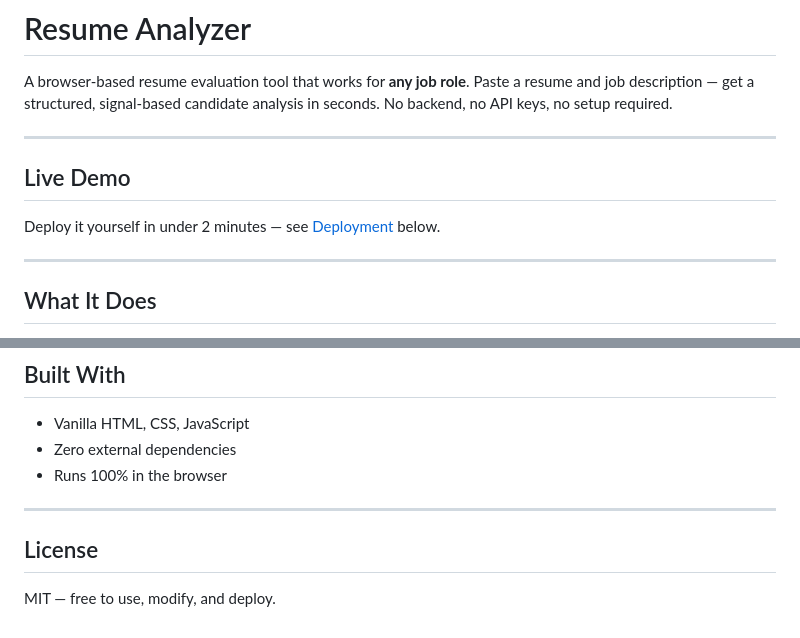
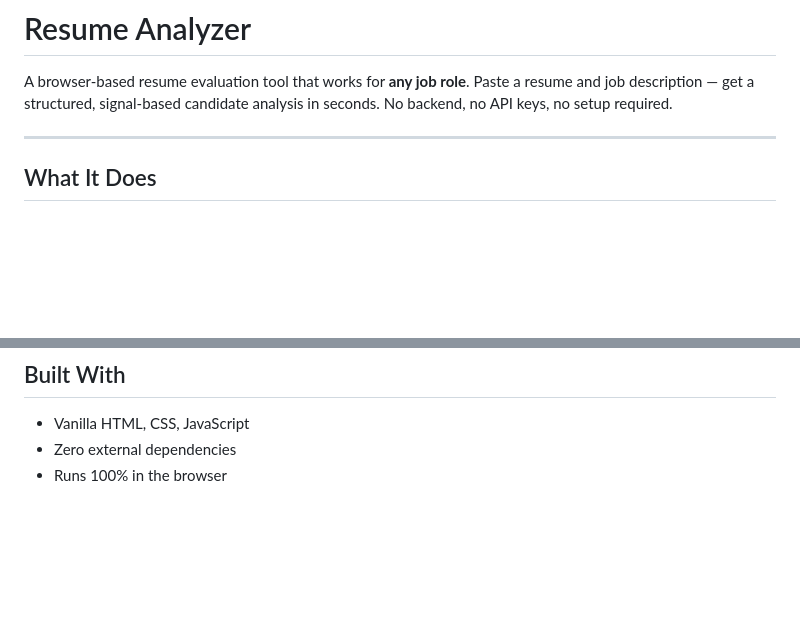
Before and after one commit to saraasharmaa/AI-resume-analyzer, a Markdown page: README.md, 2 parts joined by grey strips. Drawn GitHub-style; blank space fills up the shorter version.

```diff
--- a/README.md
+++ b/README.md
@@ -1,12 +1,6 @@
 # Resume Analyzer
 
 A browser-based resume evaluation tool that works for **any job role**. Paste a resume and job description — get a structured, signal-based candidate analysis in seconds. No backend, no API keys, no setup required.
-
----
-
-## Live Demo
-
-Deploy it yourself in under 2 minutes — see [Deployment](#deployment) below.
 
 ---
 
@@ -146,9 +87,3 @@ All logic lives in the `analyze()` function inside `index.html`. Easy to modify:
 - Vanilla HTML, CSS, JavaScript
 - Zero external dependencies
 - Runs 100% in the browser
-
----
-
-## License
-
-MIT — free to use, modify, and deploy.
```
Also changed, not shown: other parts of README.md (+0 -53 lines).
